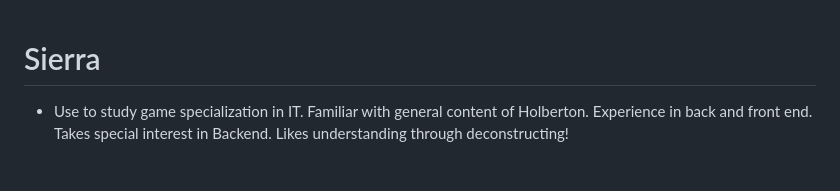
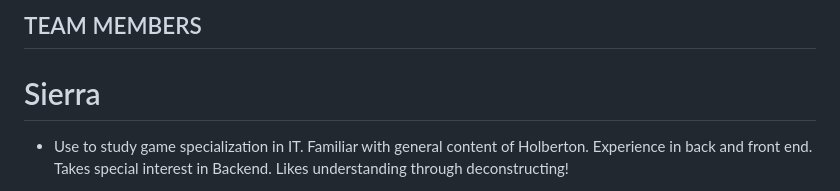
Before and after one commit to Ethan-of-Aussie/Project-Portfolio, a Markdown page: Team_Formation_and_Idea_Development.md, the part around the change. GitHub-like rendering.

Commit message:
Add team members section to documentation
Added a section for team members with details about Sierra.

```diff
--- a/Team_Formation_and_Idea_Development.md
+++ b/Team_Formation_and_Idea_Development.md
@@ -1,3 +1,5 @@
+## TEAM MEMBERS
+
 # Sierra
 - Use to study game specialization in IT. Familiar with general content of Holberton. Experience in back and front end. Takes special interest in Backend. Likes understanding through deconstructing!
 
```
